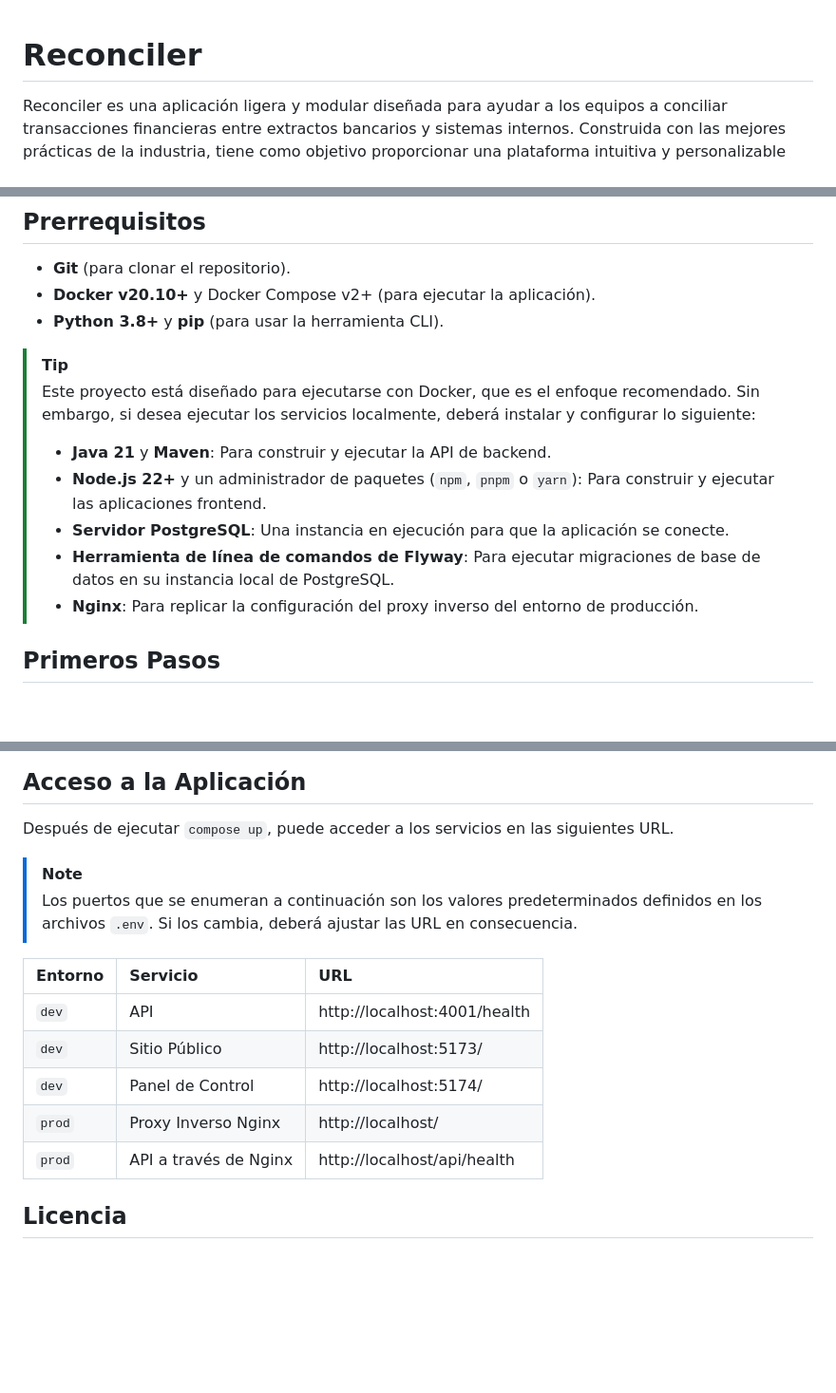
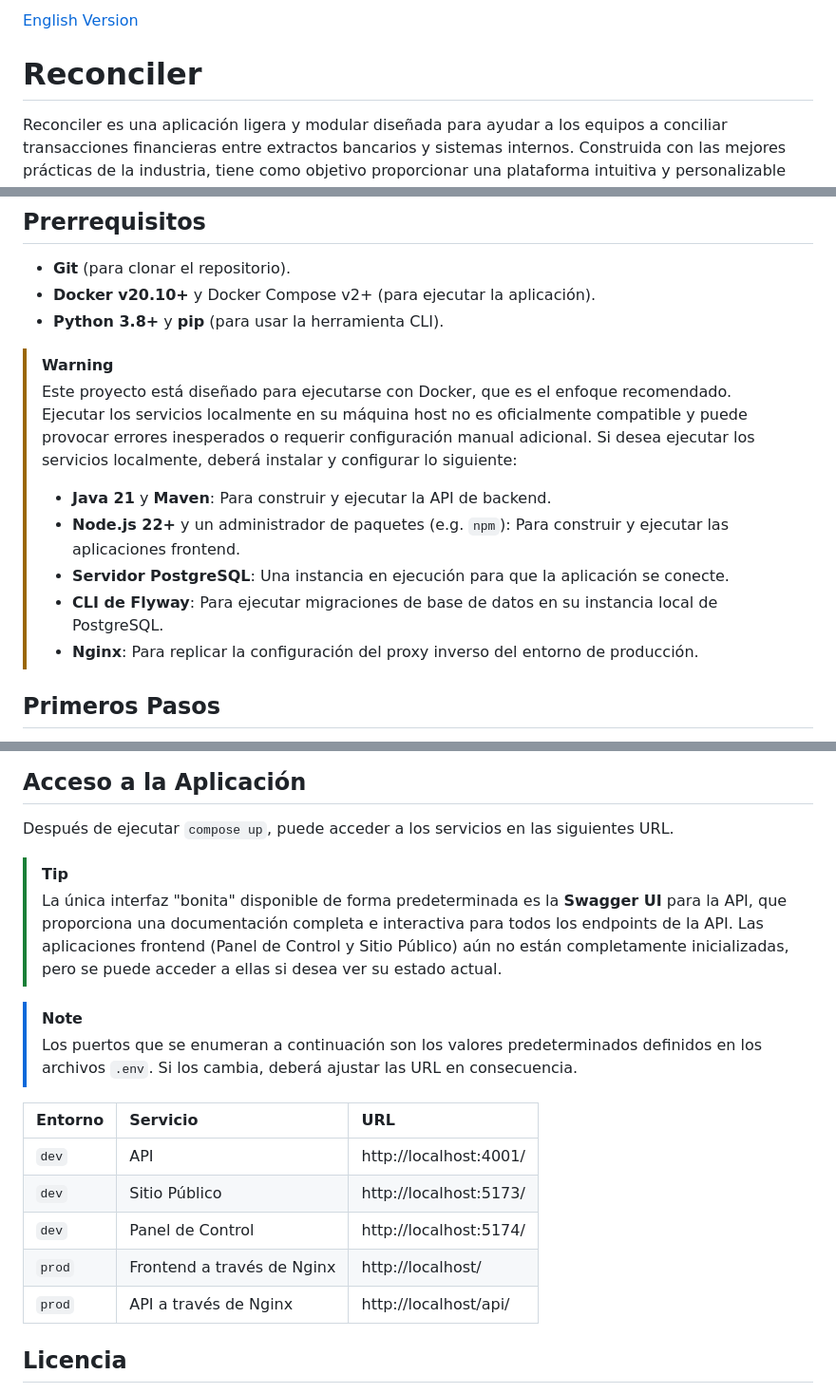
Before and after one commit to anibalxyz/reconciler, a Markdown page: README.es.md, 3 parts joined by grey strips. Shown: that part at 95% size. Rendered like a GitHub page; blank space fills up the shorter version.

Commit message:
docs(README): update docs to reflect changes

```diff
--- a/README.es.md
+++ b/README.es.md
@@ -1,3 +1,5 @@
+[English Version](README.md)
+
 # Reconciler
 
 Reconciler es una aplicación ligera y modular diseñada para ayudar a los equipos a conciliar transacciones financieras
@@ -76,16 +78,15 @@ Una breve descripción de los archivos y directorios más importantes del proyec
 - **Docker v20.10+** y Docker Compose v2+ (para ejecutar la aplicación).
 - **Python 3.8+** y **pip** (para usar la herramienta CLI).
 
-> [!TIP]
-> Este proyecto está diseñado para ejecutarse con Docker, que es el enfoque recomendado. Sin embargo, si desea ejecutar
-> los servicios localmente, deberá instalar y configurar lo siguiente:
+> [!WARNING]
+> Este proyecto está diseñado para ejecutarse con Docker, que es el enfoque recomendado. Ejecutar los servicios
+> localmente en su máquina host no es oficialmente compatible y puede provocar errores inesperados o requerir
+> configuración manual adicional. Si desea ejecutar los servicios localmente, deberá instalar y configurar lo siguiente:
 >
 > - **Java 21** y **Maven**: Para construir y ejecutar la API de backend.
-> - **Node.js 22+** y un administrador de paquetes (`npm`, `pnpm` o `yarn`): Para construir y ejecutar las aplicaciones
-    frontend.
+> - **Node.js 22+** y un administrador de paquetes (e.g. `npm`): Para construir y ejecutar las aplicaciones frontend.
 > - **Servidor PostgreSQL**: Una instancia en ejecución para que la aplicación se conecte.
-> - **Herramienta de línea de comandos de Flyway**: Para ejecutar migraciones de base de datos en su instancia local de
-    PostgreSQL.
+> - **CLI de Flyway**: Para ejecutar migraciones de base de datos en su instancia local de PostgreSQL.
 > - **Nginx**: Para replicar la configuración del proxy inverso del entorno de producción.
 
 ## Primeros Pasos
@@ -169,17 +170,22 @@ cli compose down all
 
 Después de ejecutar `compose up`, puede acceder a los servicios en las siguientes URL.
 
+> [!TIP]
+> La única interfaz "bonita" disponible de forma predeterminada es la **Swagger UI** para la API, que proporciona una
+> documentación completa e interactiva para todos los endpoints de la API. Las aplicaciones frontend (Panel de Control y
+> Sitio Público) aún no están completamente inicializadas, pero se puede acceder a ellas si desea ver su estado actual.
+
 > [!NOTE]
 > Los puertos que se enumeran a continuación son los valores predeterminados definidos en los archivos `.env`. Si los
 > cambia, deberá ajustar las URL en consecuencia.
 
-| Entorno | Servicio              | URL                          |
-|:--------|:----------------------|:-----------------------------|
-| `dev`   | API                   | http://localhost:4001/health |
-| `dev`   | Sitio Público         | http://localhost:5173/       |
-| `dev`   | Panel de Control      | http://localhost:5174/       |
-| `prod`  | Proxy Inverso Nginx   | http://localhost/            |
-| `prod`  | API a través de Nginx | http://localhost/api/health  |
+| Entorno | Servicio                   | URL                    |
+|:--------|:---------------------------|:-----------------------|
+| `dev`   | API                        | http://localhost:4001/ |
+| `dev`   | Sitio Público              | http://localhost:5173/ |
+| `dev`   | Panel de Control           | http://localhost:5174/ |
+| `prod`  | Frontend a través de Nginx | http://localhost/      |
+| `prod`  | API a través de Nginx      | http://localhost/api/  |
 
 ## Licencia
 
```
Also changed, not shown: README.md (+16 -11 lines).
